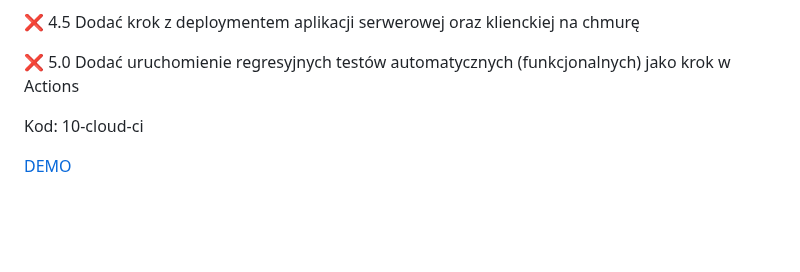
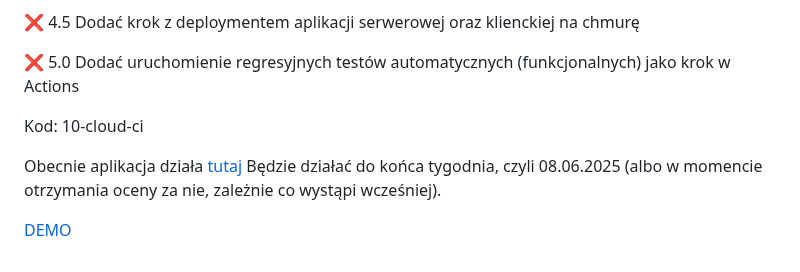
Before and after one commit to mario343/ebiznes, a Markdown page: README.md, the part around the change. Drawn GitHub-style; blank space fills up the shorter version.

Commit message:
add link to hosting the 10th task

```diff
--- a/README.md
+++ b/README.md
@@ -269,4 +269,7 @@ chmurę
 
 Kod: 10-cloud-ci
 
+Obecnie aplikacja działa [tutaj](http://20.169.88.136:3000/)
+Będzie działać do końca tygodnia, czyli 08.06.2025 (albo w momencie otrzymania oceny za nie, zależnie co wystąpi wcześniej).
+
 [DEMO](https://github.com/mario343/ebiznes/blob/main/demos/zadanie10.gif)
```
